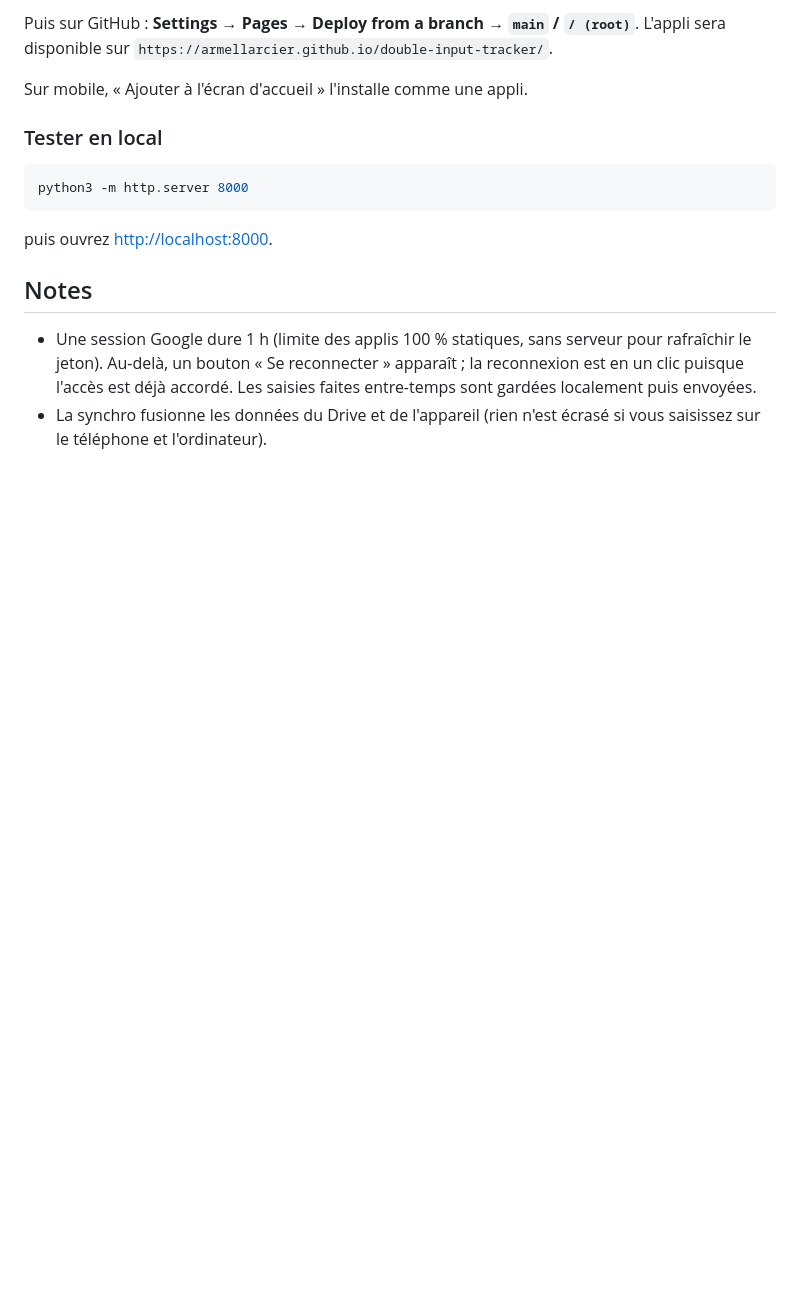
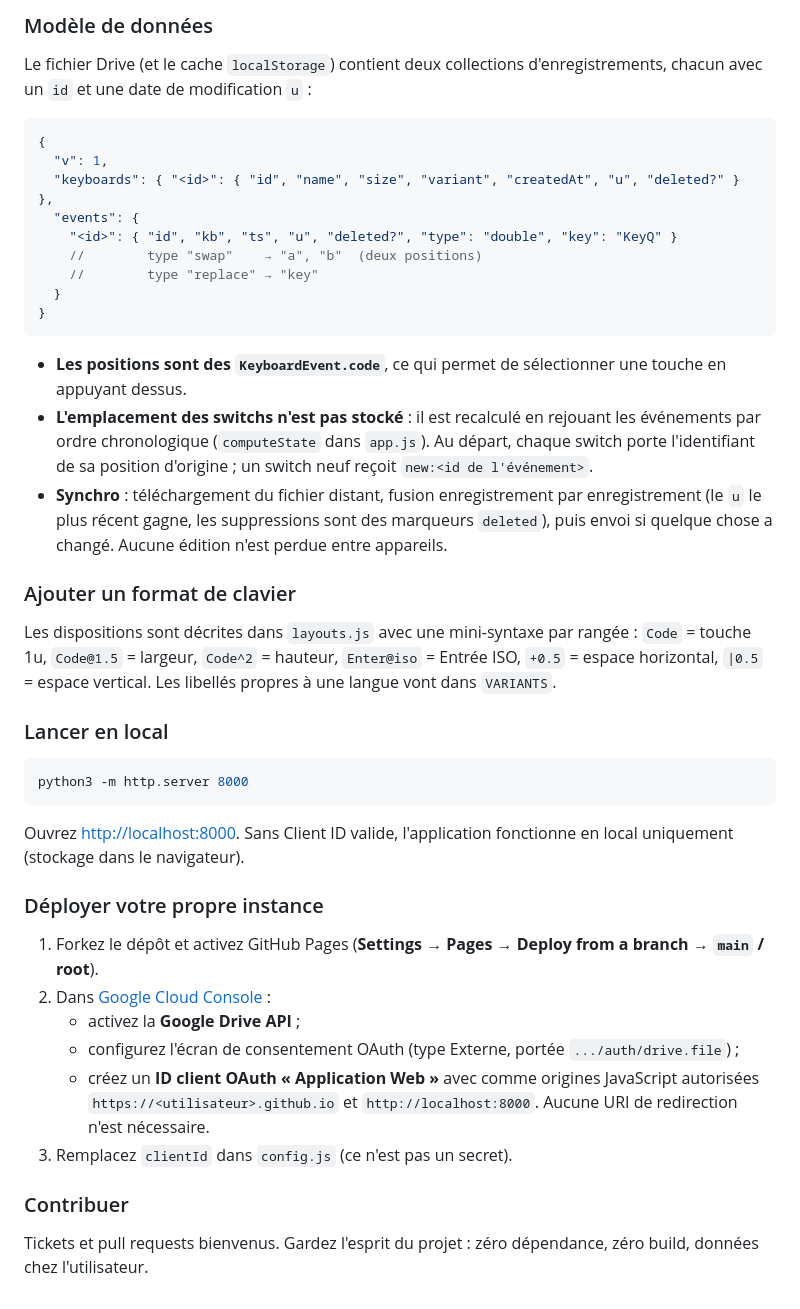
Before and after one commit to armellarcier/double-input-tracker, a Markdown page: README.md, the part around one of its changes. GitHub-like rendering; blank space fills up the shorter version.

````diff
--- a/README.md
+++ b/README.md
@@ -45,22 +72,56 @@ gh repo create double-input-tracker --public --source . --push
 ```
 
-Puis sur GitHub : **Settings → Pages → Deploy from a branch → `main` / `/ (root)`**.
-L'appli sera disponible sur `https://armellarcier.github.io/double-input-tracker/`.
+### Modèle de données
 
-Sur mobile, « Ajouter à l'écran d'accueil » l'installe comme une appli.
+Le fichier Drive (et le cache `localStorage`) contient deux collections d'enregistrements, chacun
+avec un `id` et une date de modification `u` :
 
-### Tester en local
+```jsonc
+{
+  "v": 1,
+  "keyboards": { "<id>": { "id", "name", "size", "variant", "createdAt", "u", "deleted?" } },
+  "events": {
+    "<id>": { "id", "kb", "ts", "u", "deleted?", "type": "double", "key": "KeyQ" }
+    //        type "swap"    → "a", "b"  (deux positions)
+    //        type "replace" → "key"
+  }
+}
+```
+
+- **Les positions sont des `KeyboardEvent.code`**, ce qui permet de sélectionner une touche en appuyant dessus.
+- **L'emplacement des switchs n'est pas stocké** : il est recalculé en rejouant les événements par ordre
+  chronologique (`computeState` dans `app.js`). Au départ, chaque switch porte l'identifiant de sa
+  position d'origine ; un switch neuf reçoit `new:<id de l'événement>`.
+- **Synchro** : téléchargement du fichier distant, fusion enregistrement par enregistrement (le `u` le plus
+  récent gagne, les suppressions sont des marqueurs `deleted`), puis envoi si quelque chose a changé.
+  Aucune édition n'est perdue entre appareils.
+
+### Ajouter un format de clavier
+
+Les dispositions sont décrites dans `layouts.js` avec une mini-syntaxe par rangée :
+`Code` = touche 1u, `Code@1.5` = largeur, `Code^2` = hauteur, `Enter@iso` = Entrée ISO,
+`+0.5` = espace horizontal, `|0.5` = espace vertical. Les libellés propres à une langue vont dans `VARIANTS`.
+
+### Lancer en local
 
 ```bash
 python3 -m http.server 8000
 ```
 
-puis ouvrez <http://localhost:8000>.
+Ouvrez <http://localhost:8000>. Sans Client ID valide, l'application fonctionne en local uniquement
+(stockage dans le navigateur).
 
-## Notes
+### Déployer votre propre instance
 
-- Une session Google dure 1 h (limite des applis 100 % statiques, sans serveur pour rafraîchir le jeton).
-  Au-delà, un bouton « Se reconnecter » apparaît ; la reconnexion est en un clic puisque l'accès est
-  déjà accordé. Les saisies faites entre-temps sont gardées localement puis envoyées.
-- La synchro fusionne les données du Drive et de l'appareil (rien n'est écrasé si vous saisissez sur
-  le téléphone et l'ordinateur).
+1. Forkez le dépôt et activez GitHub Pages (**Settings → Pages → Deploy from a branch → `main` / root**).
+2. Dans [Google Cloud Console](https://console.cloud.google.com/) :
+   - activez la **Google Drive API** ;
+   - configurez l'écran de consentement OAuth (type Externe, portée `.../auth/drive.file`) ;
+   - créez un **ID client OAuth « Application Web »** avec comme origines JavaScript autorisées
+     `https://<utilisateur>.github.io` et `http://localhost:8000`. Aucune URI de redirection n'est nécessaire.
+3. Remplacez `clientId` dans `config.js` (ce n'est pas un secret).
+
+### Contribuer
+
+Tickets et pull requests bienvenus. Gardez l'esprit du projet : zéro dépendance, zéro build, données
+chez l'utilisateur.
````
Also changed, not shown: other parts of README.md (+62 -35 lines).
